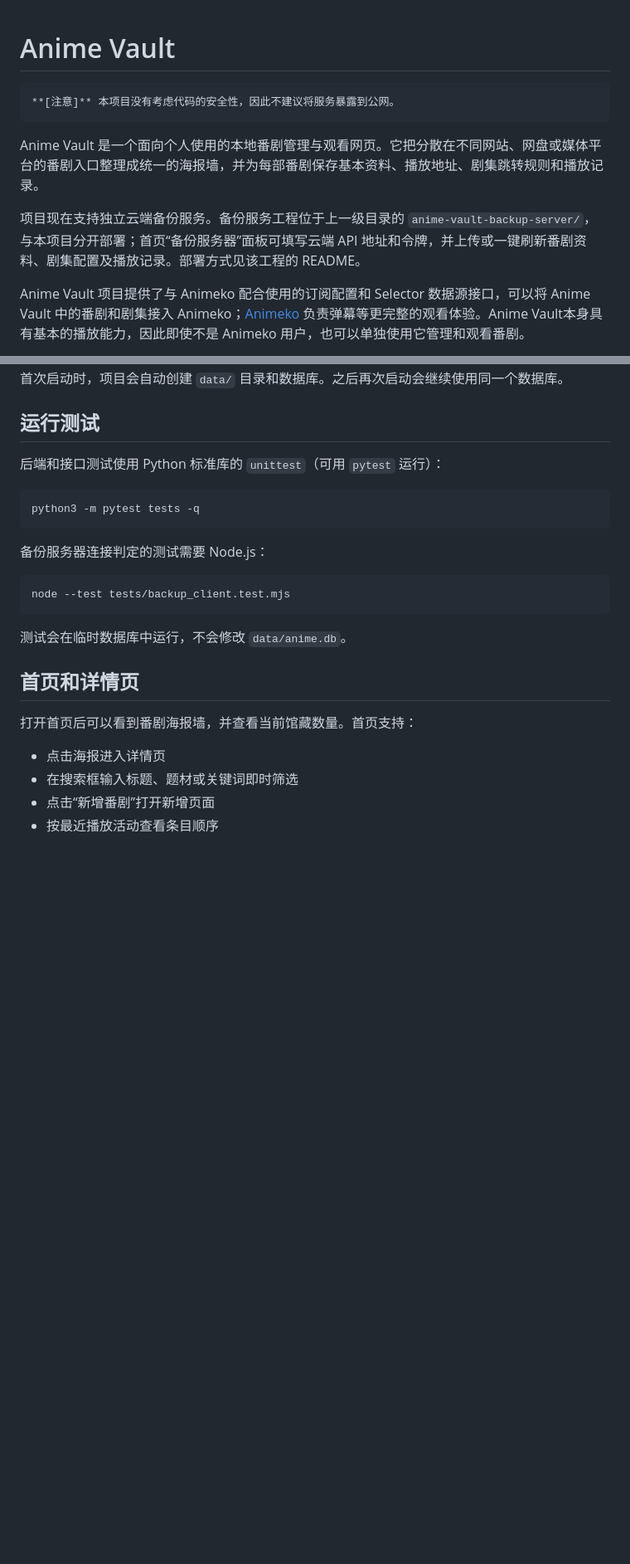
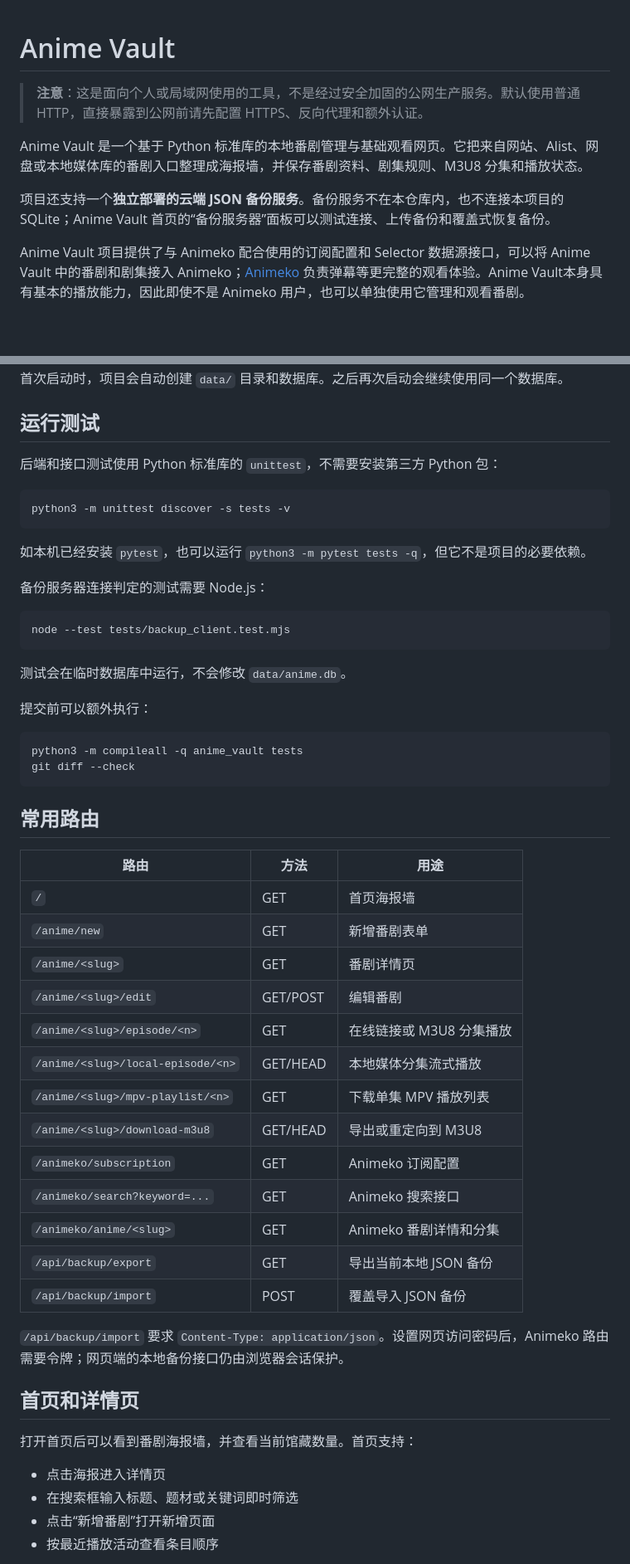
Before and after one commit to Enactivism/Anime-Vault, a Markdown page: README.md, 2 parts joined by grey strips. Shown at 83% size. Rendered like a GitHub page; blank space fills up the shorter version.

Commit message:
docs: update README for current project

````diff
--- a/README.md
+++ b/README.md
@@ -1,10 +1,10 @@
 # Anime Vault
-```
-**[注意]** 本项目没有考虑代码的安全性，因此不建议将服务暴露到公网。
-```
-Anime Vault 是一个面向个人使用的本地番剧管理与观看网页。它把分散在不同网站、网盘或媒体平台的番剧入口整理成统一的海报墙，并为每部番剧保存基本资料、播放地址、剧集跳转规则和播放记录。
 
-项目现在支持独立云端备份服务。备份服务工程位于上一级目录的 `anime-vault-backup-server/`，与本项目分开部署；首页“备份服务器”面板可填写云端 API 地址和令牌，并上传或一键刷新番剧资料、剧集配置及播放记录。部署方式见该工程的 README。
+> **注意**：这是面向个人或局域网使用的工具，不是经过安全加固的公网生产服务。默认使用普通 HTTP，直接暴露到公网前请先配置 HTTPS、反向代理和额外认证。
+
+Anime Vault 是一个基于 Python 标准库的本地番剧管理与基础观看网页。它把来自网站、Alist、网盘或本地媒体库的番剧入口整理成海报墙，并保存番剧资料、剧集规则、M3U8 分集和播放状态。
+
+项目还支持一个**独立部署的云端 JSON 备份服务**。备份服务不在本仓库内，也不连接本项目的 SQLite；Anime Vault 首页的“备份服务器”面板可以测试连接、上传备份和覆盖式恢复备份。
 
 Anime Vault 项目提供了与 Animeko 配合使用的订阅配置和 Selector 数据源接口，可以将 Anime Vault 中的番剧和剧集接入 Animeko；[Animeko](https://github.com/open-ani/animeko) 负责弹幕等更完整的观看体验。Anime Vault本身具有基本的播放能力，因此即使不是 Animeko 用户，也可以单独使用它管理和观看番剧。
 
@@ -183,11 +181,13 @@ python3 app.py --init-db
 
 ## 运行测试
 
-后端和接口测试使用 Python 标准库的 `unittest`（可用 `pytest` 运行）：
+后端和接口测试使用 Python 标准库的 `unittest`，不需要安装第三方 Python 包：
 
 ```bash
-python3 -m pytest tests -q
+python3 -m unittest discover -s tests -v
 ```
+
+如本机已经安装 `pytest`，也可以运行 `python3 -m pytest tests -q`，但它不是项目的必要依赖。
 
 备份服务器连接判定的测试需要 Node.js：
 
@@ -196,6 +196,33 @@ node --test tests/backup_client.test.mjs
 ```
 
 测试会在临时数据库中运行，不会修改 `data/anime.db`。
+
+提交前可以额外执行：
+
+```bash
+python3 -m compileall -q anime_vault tests
+git diff --check
+```
+
+## 常用路由
+
+| 路由 | 方法 | 用途 |
+| --- | --- | --- |
+| `/` | GET | 首页海报墙 |
+| `/anime/new` | GET | 新增番剧表单 |
+| `/anime/<slug>` | GET | 番剧详情页 |
+| `/anime/<slug>/edit` | GET/POST | 编辑番剧 |
+| `/anime/<slug>/episode/<n>` | GET | 在线链接或 M3U8 分集播放 |
+| `/anime/<slug>/local-episode/<n>` | GET/HEAD | 本地媒体分集流式播放 |
+| `/anime/<slug>/mpv-playlist/<n>` | GET | 下载单集 MPV 播放列表 |
+| `/anime/<slug>/download-m3u8` | GET/HEAD | 导出或重定向到 M3U8 |
+| `/animeko/subscription` | GET | Animeko 订阅配置 |
+| `/animeko/search?keyword=...` | GET | Animeko 搜索接口 |
+| `/animeko/anime/<slug>` | GET | Animeko 番剧详情和分集 |
+| `/api/backup/export` | GET | 导出当前本地 JSON 备份 |
+| `/api/backup/import` | POST | 覆盖导入 JSON 备份 |
+
+`/api/backup/import` 要求 `Content-Type: application/json`。设置网页访问密码后，Animeko 路由需要令牌；网页端的本地备份接口仍由浏览器会话保护。
 
 ## 首页和详情页
 
````
Also changed, not shown: other parts of README.md (+48 -14 lines).
